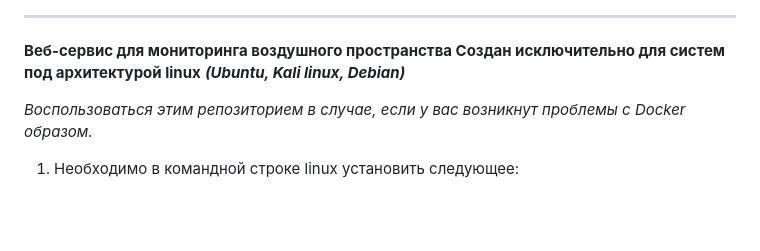
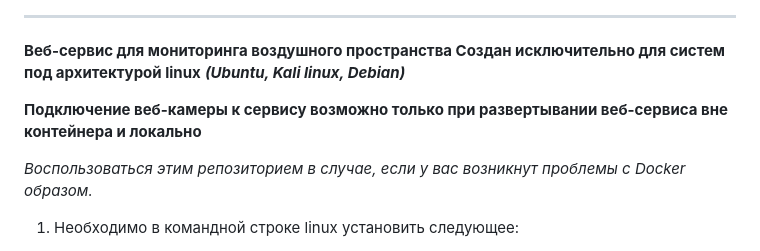
Before and after one commit to Just279/AeraOkulo, a Markdown page: README.md, the part around the change. Drawn GitHub-style; blank space fills up the shorter version.

```diff
--- a/README.md
+++ b/README.md
@@ -8,6 +8,8 @@ ___
 
 **Веб-сервис для мониторинга воздушного пространства
 Создан исключительно для систем под архитектурой linux** ***(Ubuntu, Kali linux, Debian)***
+
+**Подключение веб-камеры к сервису возможно только при развертывании веб-сервиса вне контейнера и локально**
 
 *Воспользоваться этим репозиторием в случае, если у вас возникнут проблемы с Docker образом.*
 
```
